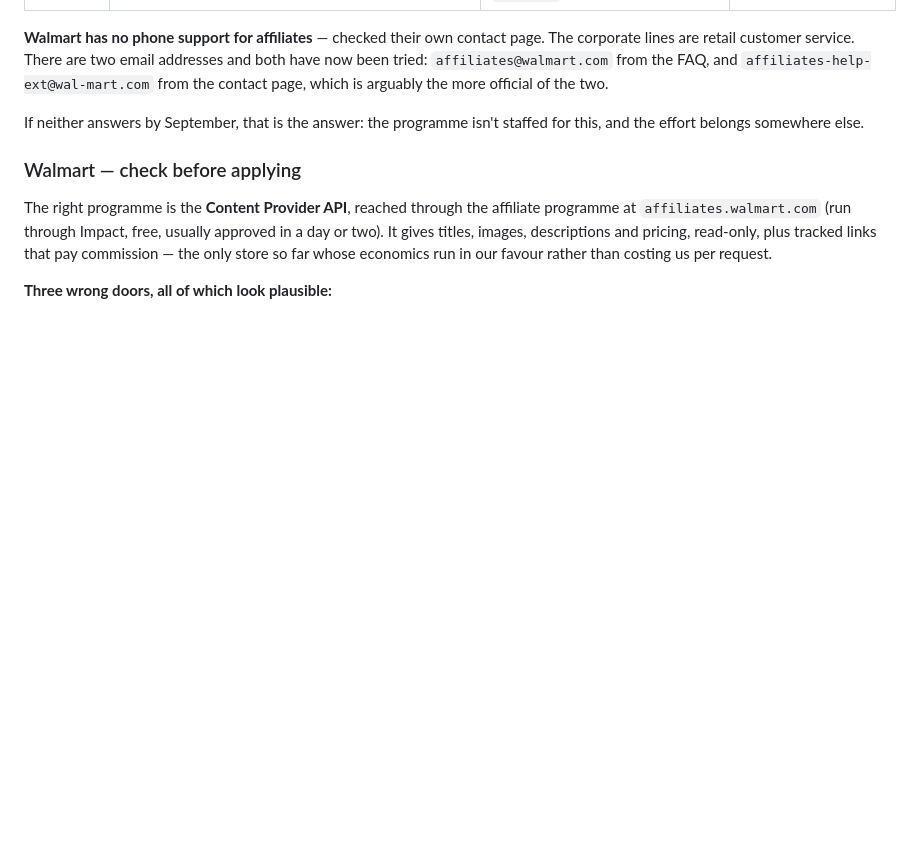
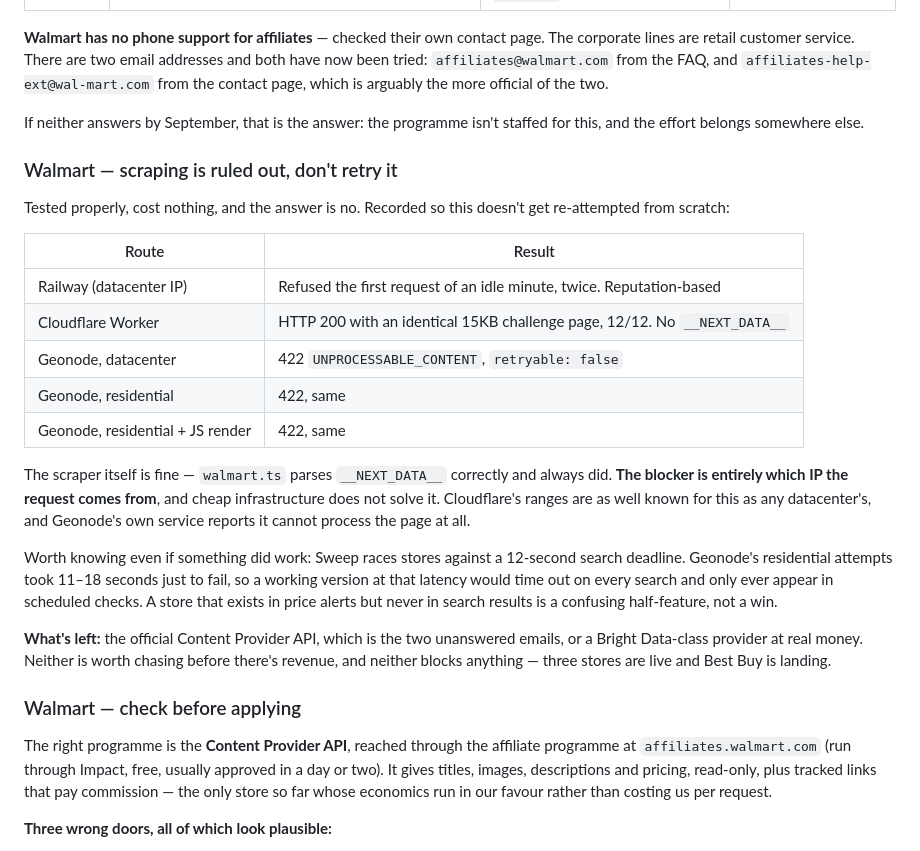
Before and after one commit to FerrettMC/sweep, a Markdown page: ROADMAP.md, the part around the change. GitHub-like rendering; blank space fills up the shorter version.

Commit message:
Rule out scraping Walmart, with the evidence
Tested three routes in an hour, for nothing, and all three fail: a Cloudflare
Worker returns an identical 15KB challenge page twelve times out of twelve,
and Geonode returns 422 UNPROCESSABLE_CONTENT on datacenter, residential and
residential-with-JS alike — its own service reporting it cannot process the
page, and charging zero tokens for saying so.

Written down because the scraper looks like the problem and isn't.
walmart.ts parses __NEXT_DATA__ correctly and always has; what fails is
whichever IP asks. That's the thing worth remembering, because the next person
to look at this — including me in three months — will start by reading the
parser.

Also notes the latency trap that would have bitten even on success: Sweep
races stores against a 12-second deadline, and the residential attempts took
11-18 seconds just to fail. A Walmart that only ever appears in scheduled
checks and never in search is a worse feature than no Walmart.

```diff
--- a/ROADMAP.md
+++ b/ROADMAP.md
@@ -330,6 +330,36 @@ the more official of the two.
 If neither answers by September, that is the answer: the programme isn't
 staffed for this, and the effort belongs somewhere else.
 
+### Walmart — scraping is ruled out, don't retry it
+
+Tested properly, cost nothing, and the answer is no. Recorded so this doesn't
+get re-attempted from scratch:
+
+| Route | Result |
+| ----- | ------ |
+| Railway (datacenter IP) | Refused the first request of an idle minute, twice. Reputation-based |
+| Cloudflare Worker | HTTP 200 with an identical 15KB challenge page, 12/12. No `__NEXT_DATA__` |
+| Geonode, datacenter | 422 `UNPROCESSABLE_CONTENT`, `retryable: false` |
+| Geonode, residential | 422, same |
+| Geonode, residential + JS render | 422, same |
+
+The scraper itself is fine — `walmart.ts` parses `__NEXT_DATA__` correctly and
+always did. **The blocker is entirely which IP the request comes from**, and
+cheap infrastructure does not solve it. Cloudflare's ranges are as well known
+for this as any datacenter's, and Geonode's own service reports it cannot
+process the page at all.
+
+Worth knowing even if something did work: Sweep races stores against a
+12-second search deadline. Geonode's residential attempts took 11–18 seconds
+just to fail, so a working version at that latency would time out on every
+search and only ever appear in scheduled checks. A store that exists in price
+alerts but never in search results is a confusing half-feature, not a win.
+
+**What's left:** the official Content Provider API, which is the two unanswered
+emails, or a Bright Data-class provider at real money. Neither is worth chasing
+before there's revenue, and neither blocks anything — three stores are live and
+Best Buy is landing.
+
 ### Walmart — check before applying
 
 The right programme is the **Content Provider API**, reached through the
```
